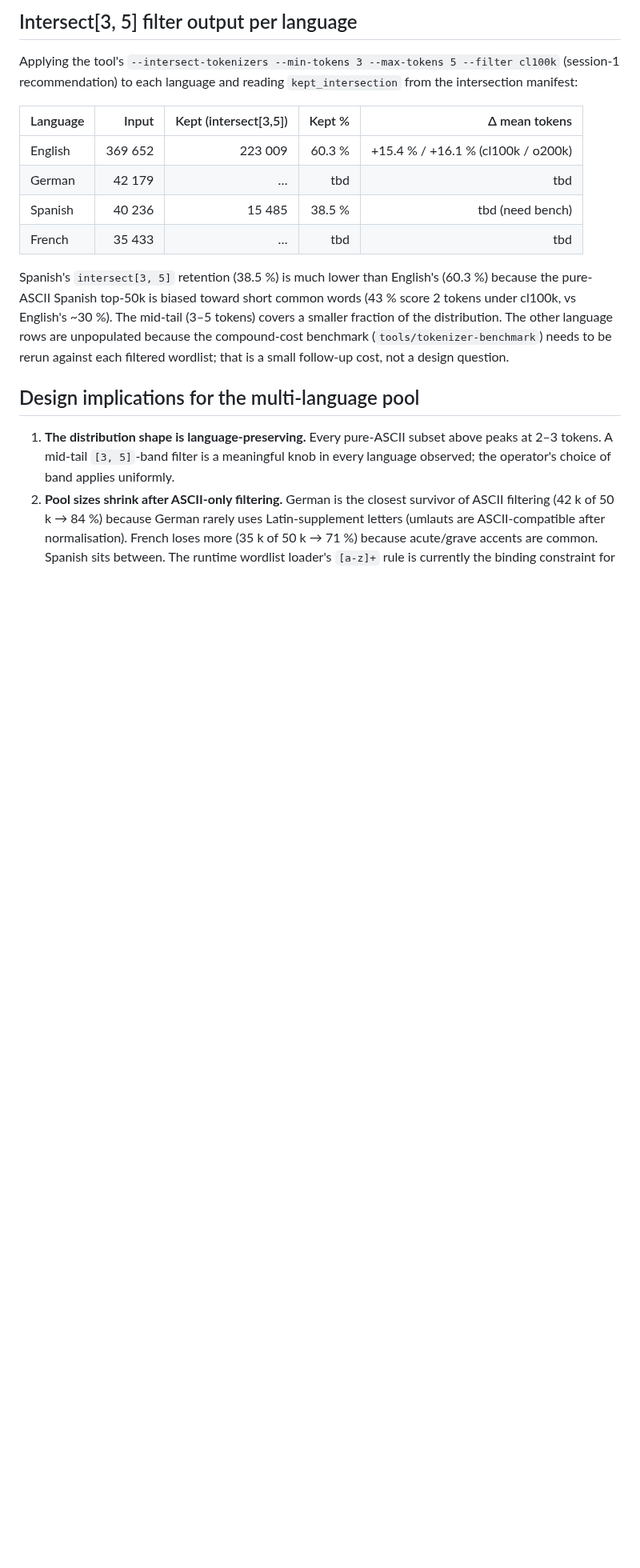
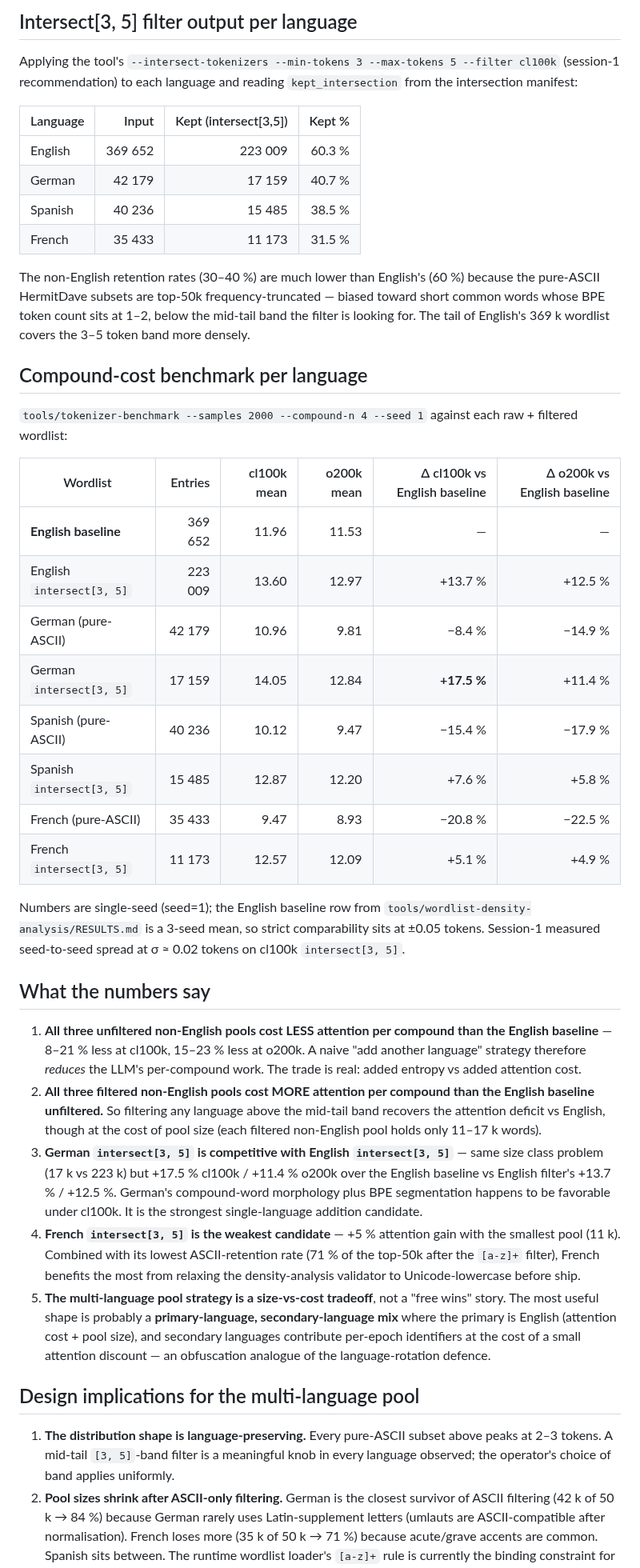
Before and after one commit to Qualified1079/Babbleon, a Markdown page: docs/v2/multi-language-density-notes.md, the part around the change. Shown at 80% size. Rendered like a GitHub page; blank space fills up the shorter version.

Commit message:
docs(v2): fill in multi-language filter+bench numbers (de/es/fr)

```diff
--- a/docs/v2/multi-language-density-notes.md
+++ b/docs/v2/multi-language-density-notes.md
@@ -43,22 +43,73 @@ Applying the tool's `--intersect-tokenizers --min-tokens 3
 language and reading `kept_intersection` from the intersection
 manifest:
 
-| Language  | Input  | Kept (intersect[3,5]) | Kept % | Δ mean tokens |
-|-----------|-------:|----------------------:|-------:|--------------:|
-| English   | 369 652 |             223 009  | 60.3 % |    +15.4 % / +16.1 % (cl100k / o200k) |
-| German    |  42 179 |              …       | tbd    | tbd           |
-| Spanish   |  40 236 |              15 485  | 38.5 % | tbd (need bench) |
-| French    |  35 433 |              …       | tbd    | tbd           |
+| Language  | Input  | Kept (intersect[3,5]) | Kept %  |
+|-----------|-------:|----------------------:|--------:|
+| English   | 369 652 |             223 009  | 60.3 % |
+| German    |  42 179 |              17 159  | 40.7 % |
+| Spanish   |  40 236 |              15 485  | 38.5 % |
+| French    |  35 433 |              11 173  | 31.5 % |
 
-Spanish's `intersect[3, 5]` retention (38.5 %) is much lower than
-English's (60.3 %) because the pure-ASCII Spanish top-50k is
-biased toward short common words (43 % score 2 tokens under
-cl100k, vs English's ~30 %).  The mid-tail (3–5 tokens) covers a
-smaller fraction of the distribution.  The other language rows
-are unpopulated because the compound-cost benchmark
-(`tools/tokenizer-benchmark`) needs to be rerun against each
-filtered wordlist; that is a small follow-up cost, not a design
-question.
+The non-English retention rates (30–40 %) are much lower than
+English's (60 %) because the pure-ASCII HermitDave subsets are
+top-50k frequency-truncated — biased toward short common words
+whose BPE token count sits at 1–2, below the mid-tail band the
+filter is looking for.  The tail of English's 369 k wordlist
+covers the 3–5 token band more densely.
+
+## Compound-cost benchmark per language
+
+`tools/tokenizer-benchmark --samples 2000 --compound-n 4 --seed 1`
+against each raw + filtered wordlist:
+
+| Wordlist                    | Entries | cl100k mean | o200k mean | Δ cl100k vs English baseline | Δ o200k vs English baseline |
+|-----------------------------|--------:|------------:|-----------:|-----------------------------:|----------------------------:|
+| **English baseline**        | 369 652 |       11.96 |      11.53 |                            — |                           — |
+| English `intersect[3, 5]`   | 223 009 |       13.60 |      12.97 |                      +13.7 % |                     +12.5 % |
+| German (pure-ASCII)         |  42 179 |       10.96 |       9.81 |                       −8.4 % |                     −14.9 % |
+| German `intersect[3, 5]`    |  17 159 |       14.05 |      12.84 |                     **+17.5 %** |                     +11.4 % |
+| Spanish (pure-ASCII)        |  40 236 |       10.12 |       9.47 |                      −15.4 % |                     −17.9 % |
+| Spanish `intersect[3, 5]`   |  15 485 |       12.87 |      12.20 |                       +7.6 % |                      +5.8 % |
+| French (pure-ASCII)         |  35 433 |        9.47 |       8.93 |                      −20.8 % |                     −22.5 % |
+| French `intersect[3, 5]`    |  11 173 |       12.57 |      12.09 |                       +5.1 % |                      +4.9 % |
+
+Numbers are single-seed (seed=1); the English baseline row from
+`tools/wordlist-density-analysis/RESULTS.md` is a 3-seed mean, so
+strict comparability sits at ±0.05 tokens.  Session-1 measured
+seed-to-seed spread at σ ≈ 0.02 tokens on cl100k `intersect[3, 5]`.
+
+## What the numbers say
+
+1. **All three unfiltered non-English pools cost LESS attention
+   per compound than the English baseline** — 8–21 % less at
+   cl100k, 15–23 % less at o200k.  A naive "add another language"
+   strategy therefore *reduces* the LLM's per-compound work.  The
+   trade is real: added entropy vs added attention cost.
+2. **All three filtered non-English pools cost MORE attention per
+   compound than the English baseline unfiltered.**  So filtering
+   any language above the mid-tail band recovers the attention
+   deficit vs English, though at the cost of pool size (each
+   filtered non-English pool holds only 11–17 k words).
+3. **German `intersect[3, 5]` is competitive with English
+   `intersect[3, 5]`** — same size class problem (17 k vs 223 k)
+   but +17.5 % cl100k / +11.4 % o200k over the English baseline
+   vs English filter's +13.7 % / +12.5 %.  German's compound-word
+   morphology plus BPE segmentation happens to be favorable
+   under cl100k.  It is the strongest single-language addition
+   candidate.
+4. **French `intersect[3, 5]` is the weakest candidate** — +5 %
+   attention gain with the smallest pool (11 k).  Combined with
+   its lowest ASCII-retention rate (71 % of the top-50k after
+   the `[a-z]+` filter), French benefits the most from relaxing
+   the density-analysis validator to Unicode-lowercase before
+   ship.
+5. **The multi-language pool strategy is a size-vs-cost
+   tradeoff**, not a "free wins" story.  The most useful shape
+   is probably a **primary-language, secondary-language mix**
+   where the primary is English (attention cost + pool size),
+   and secondary languages contribute per-epoch identifiers at
+   the cost of a small attention discount — an obfuscation
+   analogue of the language-rotation defence.
 
 ## Design implications for the multi-language pool
 
```
